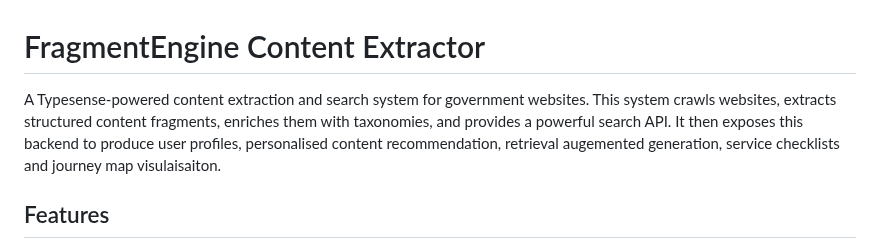
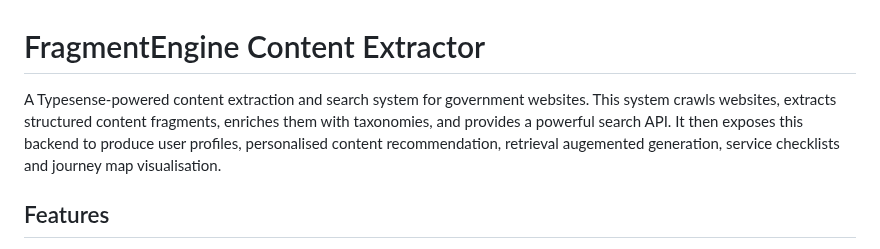
Before and after one commit to magazine233/JBFragmentEngine, a Markdown page: readme.md, the part around the change. GitHub-like rendering.

```diff
--- a/readme.md
+++ b/readme.md
@@ -1,6 +1,6 @@
 # FragmentEngine Content Extractor
 
-A Typesense-powered content extraction and search system for government websites. This system crawls websites, extracts structured content fragments, enriches them with taxonomies, and provides a powerful search API. It then exposes this backend to produce user profiles, personalised content recommendation, retrieval augemented generation, service checklists and journey map visulaisaiton.
+A Typesense-powered content extraction and search system for government websites. This system crawls websites, extracts structured content fragments, enriches them with taxonomies, and provides a powerful search API. It then exposes this backend to produce user profiles, personalised content recommendation, retrieval augemented generation, service checklists and journey map visualisation.
 
 ## Features
 
```
